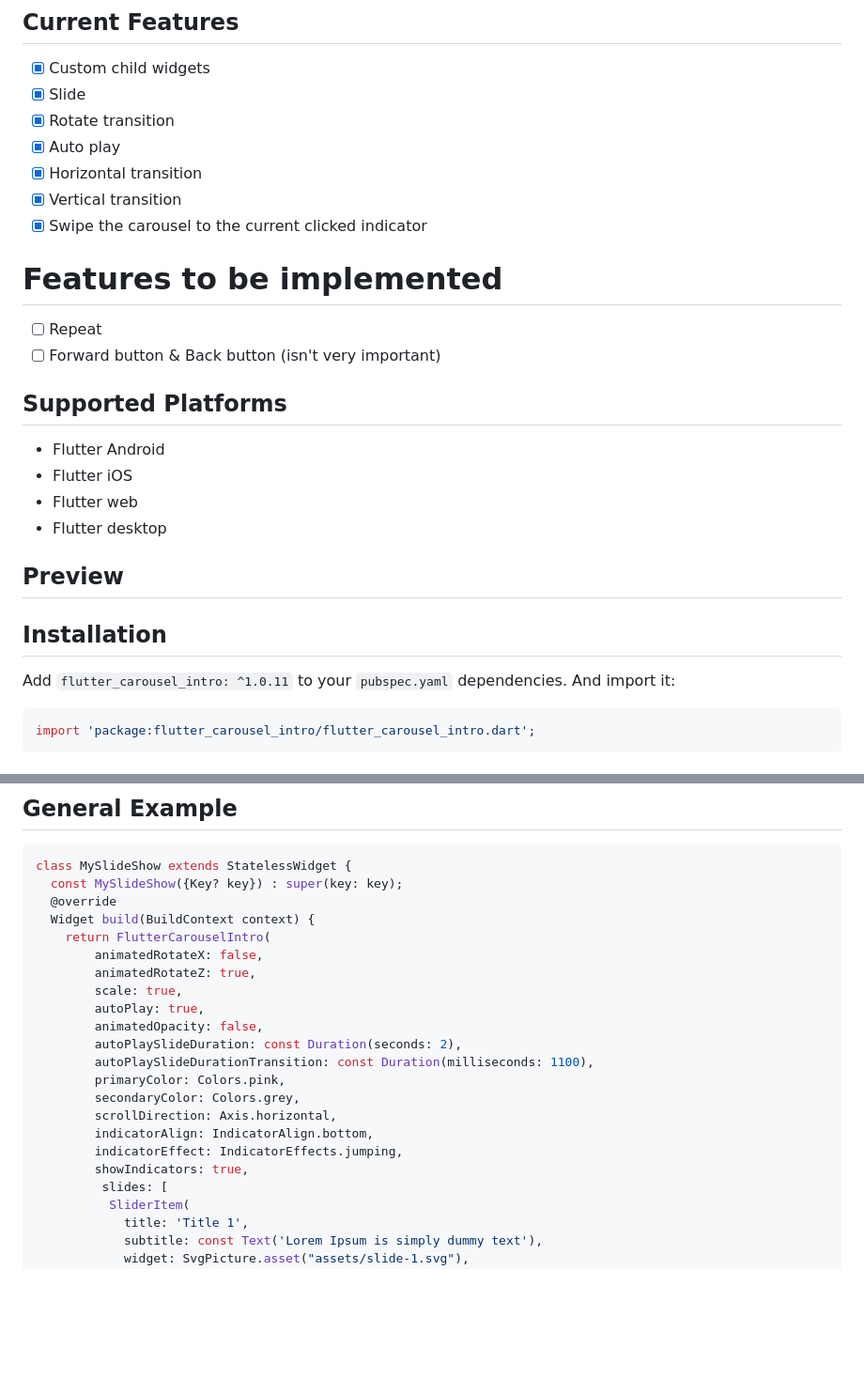
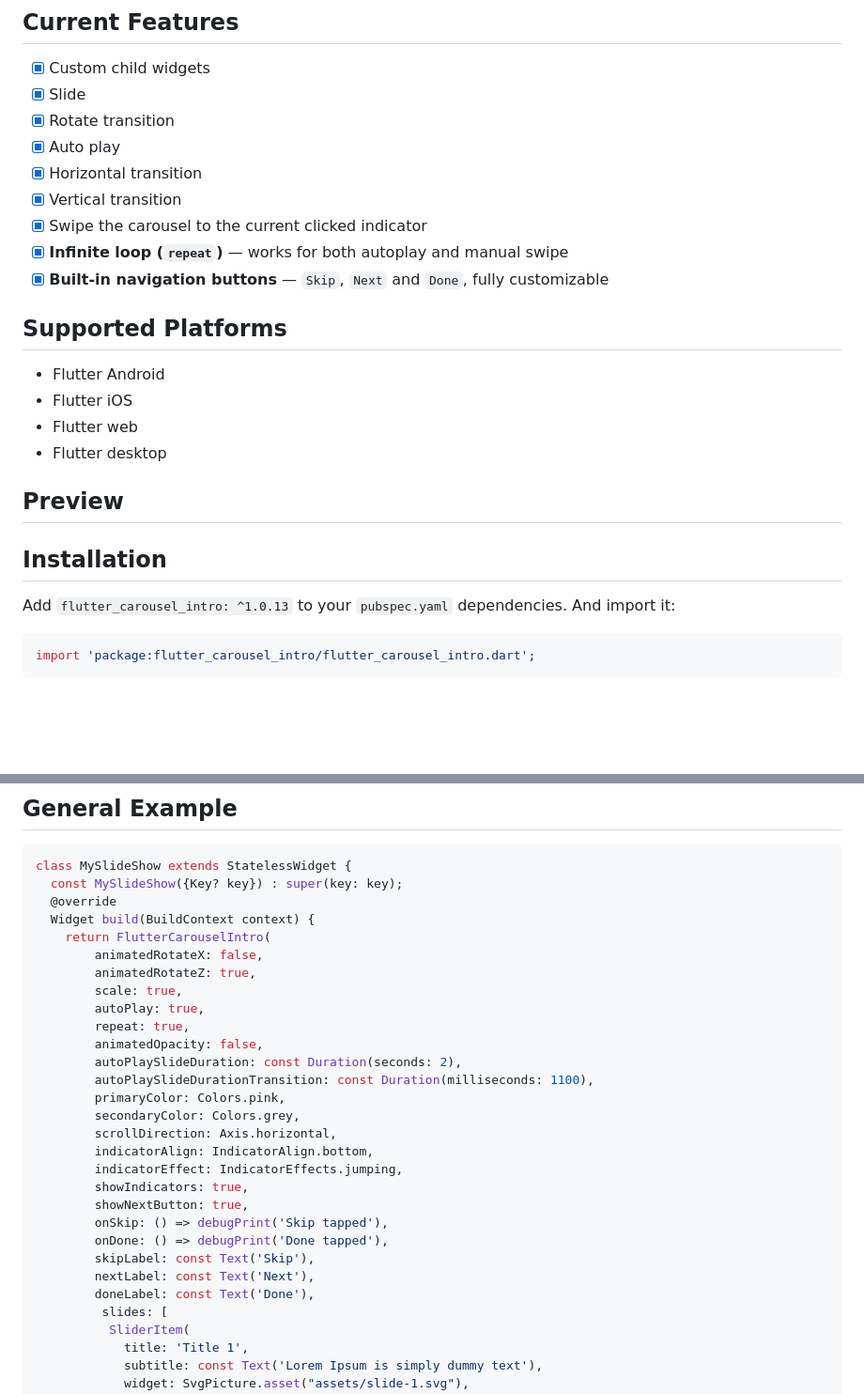
Before and after one commit to eliezerantonio/flutter_carousel_intro, a Markdown page: README.md, 2 parts joined by grey strips. Shown at 94% size. Rendered like a GitHub page; blank space fills up the shorter version.

Commit message:
docs: updat readme file

````diff
--- a/README.md
+++ b/README.md
@@ -21,11 +21,8 @@ see in Flutter Gems: <https://fluttergems.dev/packages/flutter_carousel_intro>
 - [X] Horizontal transition
 - [X] Vertical transition
 - [X] Swipe the carousel to the current clicked indicator
-
-# Features to be implemented
-
-- [ ] Repeat
-- [ ] Forward button & Back button (isn't very important)
+- [X] **Infinite loop (`repeat`)** — works for both autoplay and manual swipe
+- [X] **Built-in navigation buttons** — `Skip`, `Next` and `Done`, fully customizable
 
 ## Supported Platforms
 
@@ -38,7 +35,7 @@ see in Flutter Gems: <https://fluttergems.dev/packages/flutter_carousel_intro>
 
 ## Installation
 
-Add `flutter_carousel_intro: ^1.0.11` to your `pubspec.yaml` dependencies. And import it:
+Add `flutter_carousel_intro: ^1.0.13` to your `pubspec.yaml` dependencies. And import it:
 
 ```dart
 import 'package:flutter_carousel_intro/flutter_carousel_intro.dart';
@@ -109,6 +195,7 @@ class MySlideShow extends StatelessWidget {
         animatedRotateZ: true,
         scale: true,
         autoPlay: true,
+        repeat: true,
         animatedOpacity: false,
         autoPlaySlideDuration: const Duration(seconds: 2),
         autoPlaySlideDurationTransition: const Duration(milliseconds: 1100),
@@ -118,6 +205,12 @@ class MySlideShow extends StatelessWidget {
         indicatorAlign: IndicatorAlign.bottom,
         indicatorEffect: IndicatorEffects.jumping,
         showIndicators: true,
+        showNextButton: true,
+        onSkip: () => debugPrint('Skip tapped'),
+        onDone: () => debugPrint('Done tapped'),
+        skipLabel: const Text('Skip'),
+        nextLabel: const Text('Next'),
+        doneLabel: const Text('Done'),
          slides: [
           SliderItem(
             title: 'Title 1',
````
Also changed, not shown: other parts of README.md (+89 -0 lines).
